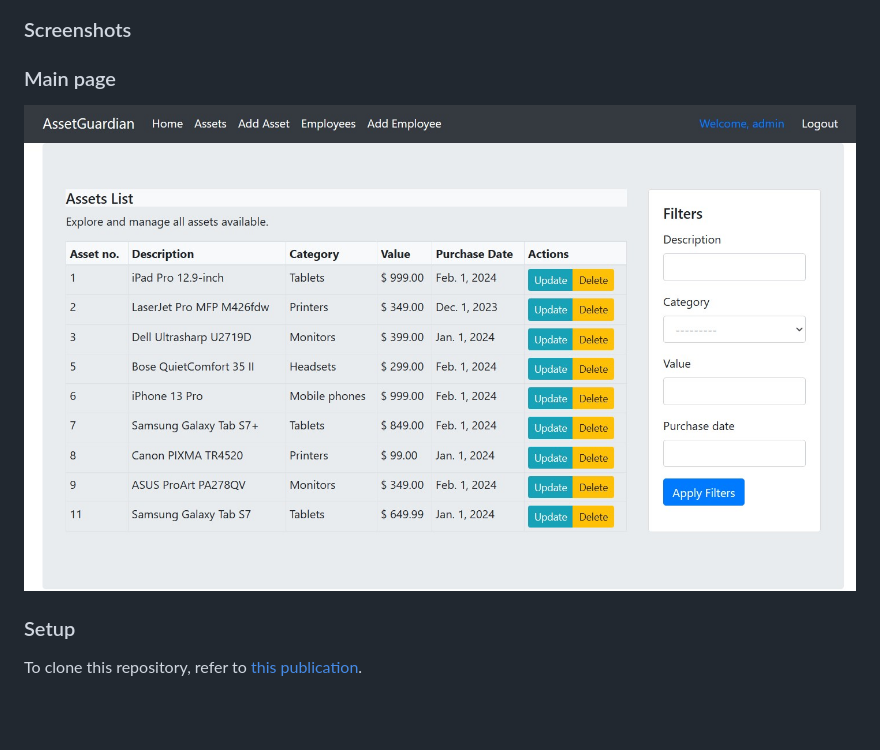
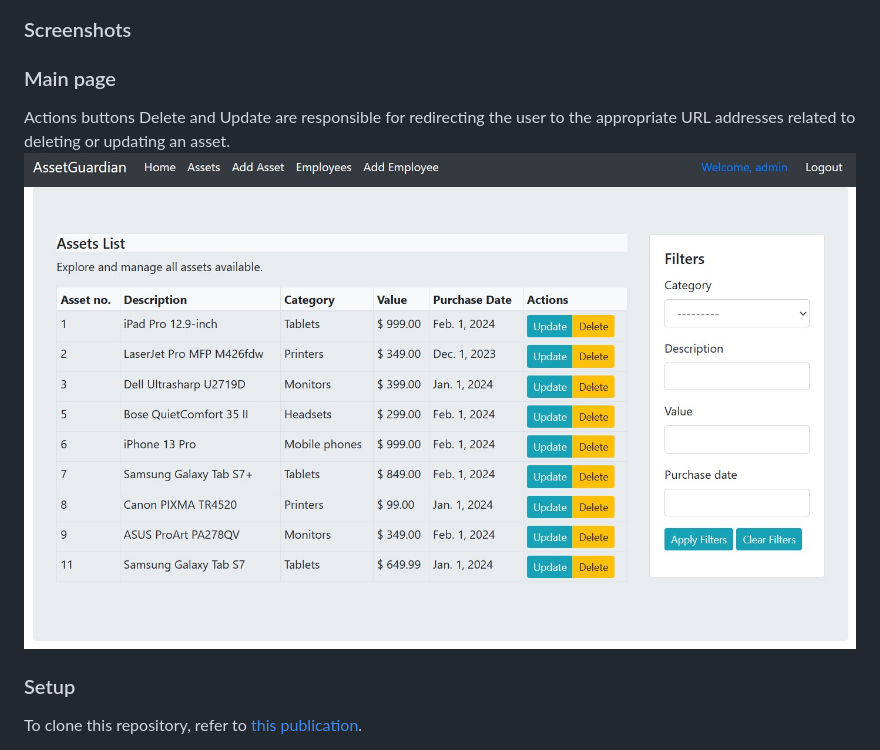
Before and after one commit to beatagliscinska/AssetGuardian, a Markdown page: README.md, the part around the change. Rendered like a GitHub page; pictures changed too: img/screen1.jpg; blank space fills up the shorter version.

```diff
--- a/README.md
+++ b/README.md
@@ -36,7 +36,9 @@ By adopting the MVP strategy, the team prioritized the development of critical f
 ### Screenshots
 
 ### Main page
+Actions buttons Delete and Update are responsible for redirecting the user to the appropriate URL addresses related to deleting or updating an asset.
 ![Example screenshot](./img/screen1.jpg)
+
 
 ### Setup
 To clone this repository, refer to [this publication](https://docs.github.com/en/repositories/creating-and-managing-repositories/cloning-a-repository).
```
Also changed, not shown: 4 other files.
